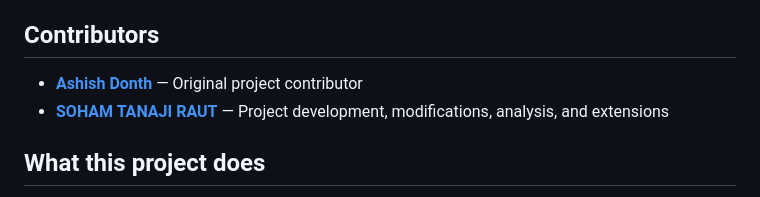
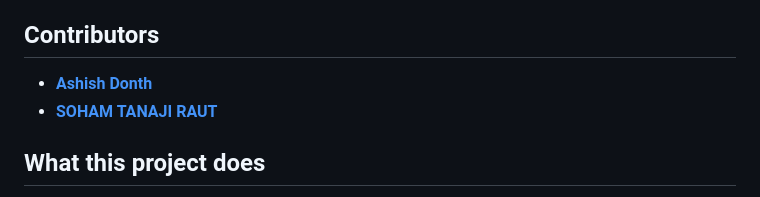
Before and after one commit to soham259/Olist-Command-Center, a Markdown page: README.md, the part around the change. Drawn GitHub-style.

```diff
--- a/README.md
+++ b/README.md
@@ -9,8 +9,8 @@ customer behavior, and regional logistics root causes.
 
 ## Contributors
 
-- **[Ashish Donth](https://github.com/Namunah1)** — Original project contributor
-- **[SOHAM TANAJI RAUT](https://github.com/soham259)** — Project development, modifications, analysis, and extensions
+- **[Ashish Donth](https://github.com/Namunah1)**
+- **[SOHAM TANAJI RAUT](https://github.com/soham259)**
 
 ## What this project does
 
```
